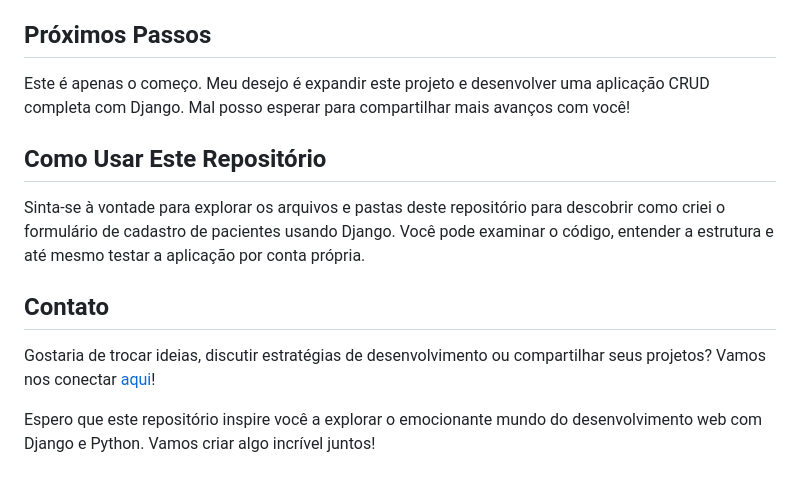
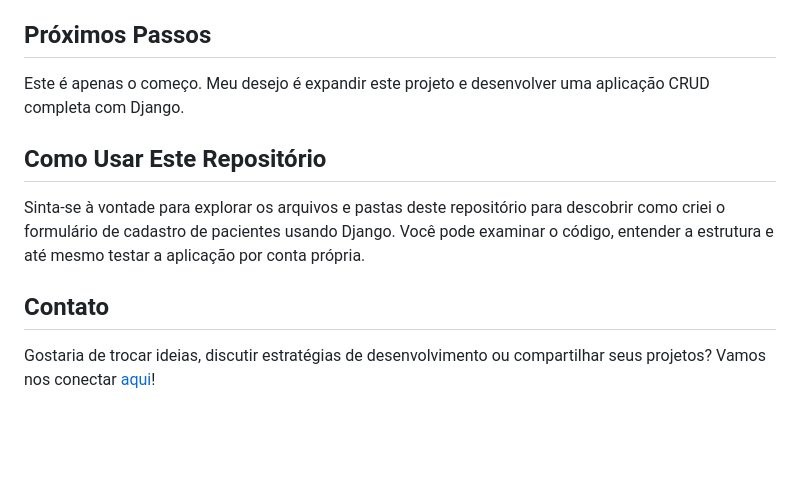
Before and after one commit to RobsonFe/Cadastro-de-Pacientes, a Markdown page: README.md, the part around the change. Rendered like a GitHub page; blank space fills up the shorter version.

```diff
--- a/README.md
+++ b/README.md
@@ -108,7 +108,7 @@ def usuarios(request):
 
 ## Próximos Passos
 
-Este é apenas o começo. Meu desejo é expandir este projeto e desenvolver uma aplicação CRUD completa com Django. Mal posso esperar para compartilhar mais avanços com você!
+Este é apenas o começo. Meu desejo é expandir este projeto e desenvolver uma aplicação CRUD completa com Django.
 
 ## Como Usar Este Repositório
 
@@ -117,5 +117,3 @@ Sinta-se à vontade para explorar os arquivos e pastas deste repositório para d
 ## Contato
 
 Gostaria de trocar ideias, discutir estratégias de desenvolvimento ou compartilhar seus projetos? Vamos nos conectar [aqui](https://www.linkedin.com/in/robson-ferreira-508247134/)!
-
-Espero que este repositório inspire você a explorar o emocionante mundo do desenvolvimento web com Django e Python. Vamos criar algo incrível juntos!
```
